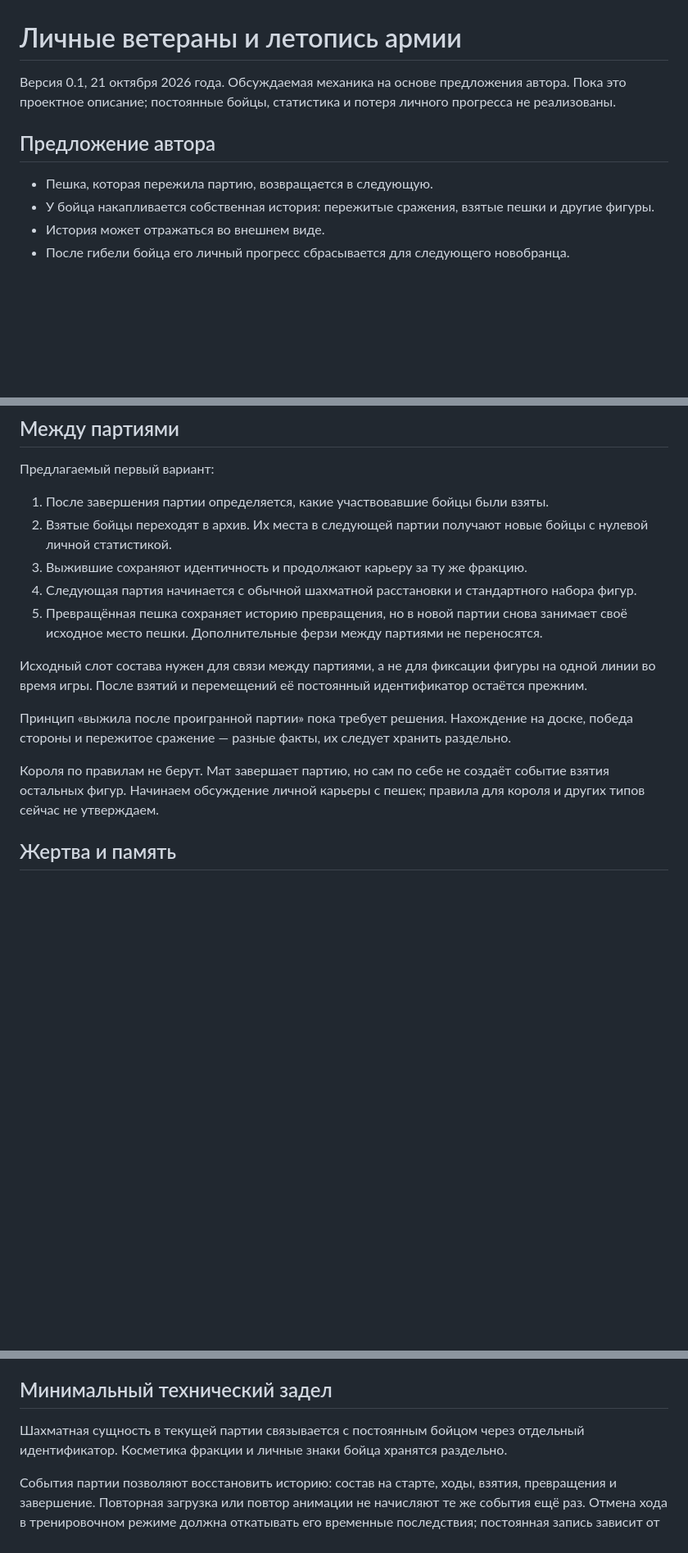
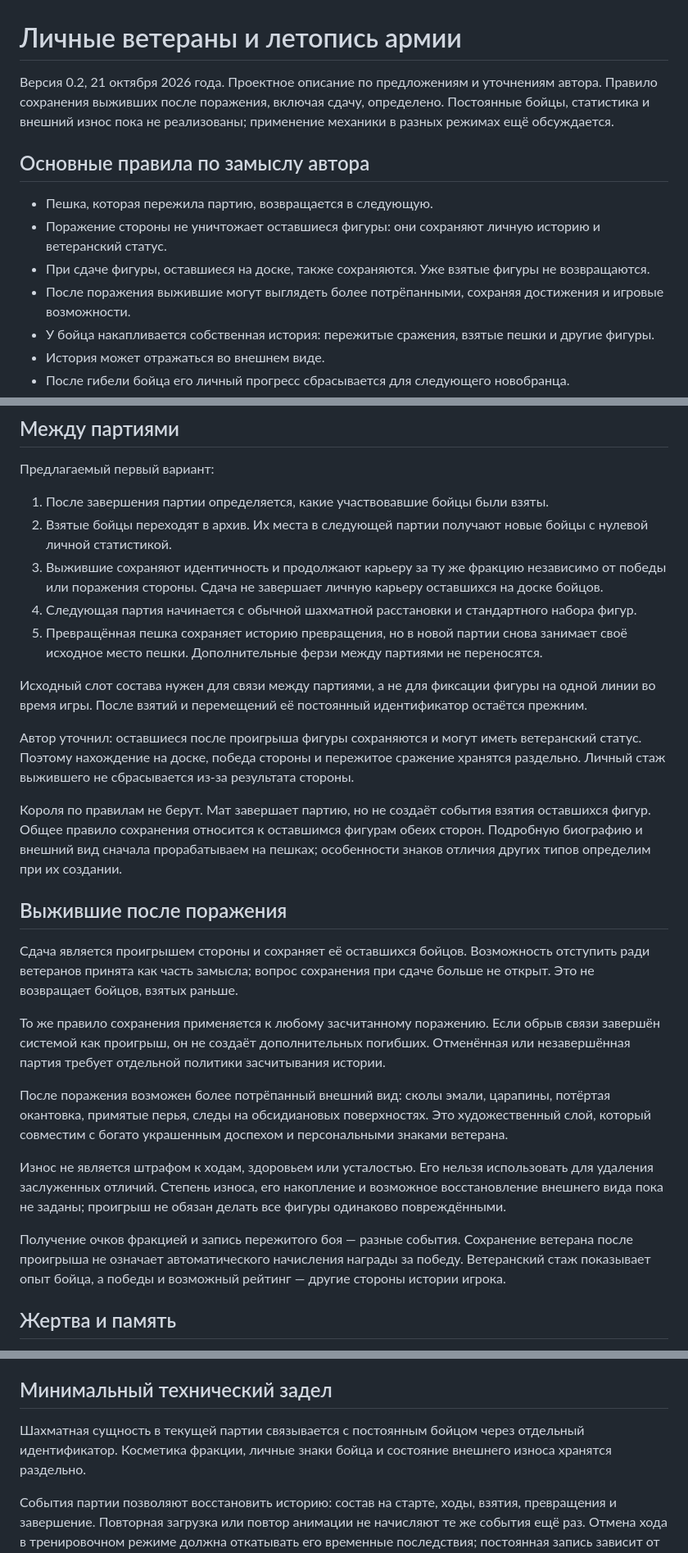
Before and after one commit to sakrett001-ai/Lazy-crazy-chess, a Markdown page: docs/VETERAN_CHRONICLES.md, 3 parts joined by grey strips. Shown at 82% size. Rendered like a GitHub page; blank space fills up the shorter version.

Commit message:
docs: retain surviving veterans after defeat and resignation

```diff
--- a/docs/VETERAN_CHRONICLES.md
+++ b/docs/VETERAN_CHRONICLES.md
@@ -1,10 +1,13 @@
 # Личные ветераны и летопись армии
 
-Версия 0.1, 21 октября 2026 года. Обсуждаемая механика на основе предложения автора. Пока это проектное описание; постоянные бойцы, статистика и потеря личного прогресса не реализованы.
+Версия 0.2, 21 октября 2026 года. Проектное описание по предложениям и уточнениям автора. Правило сохранения выживших после поражения, включая сдачу, определено. Постоянные бойцы, статистика и внешний износ пока не реализованы; применение механики в разных режимах ещё обсуждается.
 
-## Предложение автора
+## Основные правила по замыслу автора
 
 - Пешка, которая пережила партию, возвращается в следующую.
+- Поражение стороны не уничтожает оставшиеся фигуры: они сохраняют личную историю и ветеранский статус.
+- При сдаче фигуры, оставшиеся на доске, также сохраняются. Уже взятые фигуры не возвращаются.
+- После поражения выжившие могут выглядеть более потрёпанными, сохраняя достижения и игровые возможности.
 - У бойца накапливается собственная история: пережитые сражения, взятые пешки и другие фигуры.
 - История может отражаться во внешнем виде.
 - После гибели бойца его личный прогресс сбрасывается для следующего новобранца.
@@ -50,15 +55,27 @@
 
 1. После завершения партии определяется, какие участвовавшие бойцы были взяты.
 2. Взятые бойцы переходят в архив. Их места в следующей партии получают новые бойцы с нулевой личной статистикой.
-3. Выжившие сохраняют идентичность и продолжают карьеру за ту же фракцию.
+3. Выжившие сохраняют идентичность и продолжают карьеру за ту же фракцию независимо от победы или поражения стороны. Сдача не завершает личную карьеру оставшихся на доске бойцов.
 4. Следующая партия начинается с обычной шахматной расстановки и стандартного набора фигур.
 5. Превращённая пешка сохраняет историю превращения, но в новой партии снова занимает своё исходное место пешки. Дополнительные ферзи между партиями не переносятся.
 
 Исходный слот состава нужен для связи между партиями, а не для фиксации фигуры на одной линии во время игры. После взятий и перемещений её постоянный идентификатор остаётся прежним.
 
-Принцип «выжила после проигранной партии» пока требует решения. Нахождение на доске, победа стороны и пережитое сражение — разные факты, их следует хранить раздельно.
+Автор уточнил: оставшиеся после проигрыша фигуры сохраняются и могут иметь ветеранский статус. Поэтому нахождение на доске, победа стороны и пережитое сражение хранятся раздельно. Личный стаж выжившего не сбрасывается из-за результата стороны.
 
-Короля по правилам не берут. Мат завершает партию, но сам по себе не создаёт событие взятия остальных фигур. Начинаем обсуждение личной карьеры с пешек; правила для короля и других типов сейчас не утверждаем.
+Короля по правилам не берут. Мат завершает партию, но не создаёт события взятия оставшихся фигур. Общее правило сохранения относится к оставшимся фигурам обеих сторон. Подробную биографию и внешний вид сначала прорабатываем на пешках; особенности знаков отличия других типов определим при их создании.
+
+## Выжившие после поражения
+
+Сдача является проигрышем стороны и сохраняет её оставшихся бойцов. Возможность отступить ради ветеранов принята как часть замысла; вопрос сохранения при сдаче больше не открыт. Это не возвращает бойцов, взятых раньше.
+
+То же правило сохранения применяется к любому засчитанному поражению. Если обрыв связи завершён системой как проигрыш, он не создаёт дополнительных погибших. Отменённая или незавершённая партия требует отдельной политики засчитывания истории.
+
+После поражения возможен более потрёпанный внешний вид: сколы эмали, царапины, потёртая окантовка, примятые перья, следы на обсидиановых поверхностях. Это художественный слой, который совместим с богато украшенным доспехом и персональными знаками ветерана.
+
+Износ не является штрафом к ходам, здоровьем или усталостью. Его нельзя использовать для удаления заслуженных отличий. Степень износа, его накопление и возможное восстановление внешнего вида пока не заданы; проигрыш не обязан делать все фигуры одинаково повреждёнными.
+
+Получение очков фракцией и запись пережитого боя — разные события. Сохранение ветерана после проигрыша не означает автоматического начисления награды за победу. Ветеранский стаж показывает опыт бойца, а победы и возможный рейтинг — другие стороны истории игрока.
 
 ## Жертва и память
 
@@ -95,7 +112,7 @@
 
 ## Минимальный технический задел
 
-Шахматная сущность в текущей партии связывается с постоянным бойцом через отдельный идентификатор. Косметика фракции и личные знаки бойца хранятся раздельно.
+Шахматная сущность в текущей партии связывается с постоянным бойцом через отдельный идентификатор. Косметика фракции, личные знаки бойца и состояние внешнего износа хранятся раздельно.
 
 События партии позволяют восстановить историю: состав на старте, ходы, взятия, превращения и завершение. Повторная загрузка или повтор анимации не начисляют те же события ещё раз. Отмена хода в тренировочном режиме должна откатывать его временные последствия; постоянная запись зависит от правил засчитываемой партии.
 
```
Also changed, not shown: other parts of docs/VETERAN_CHRONICLES.md (+5 -3 lines).
